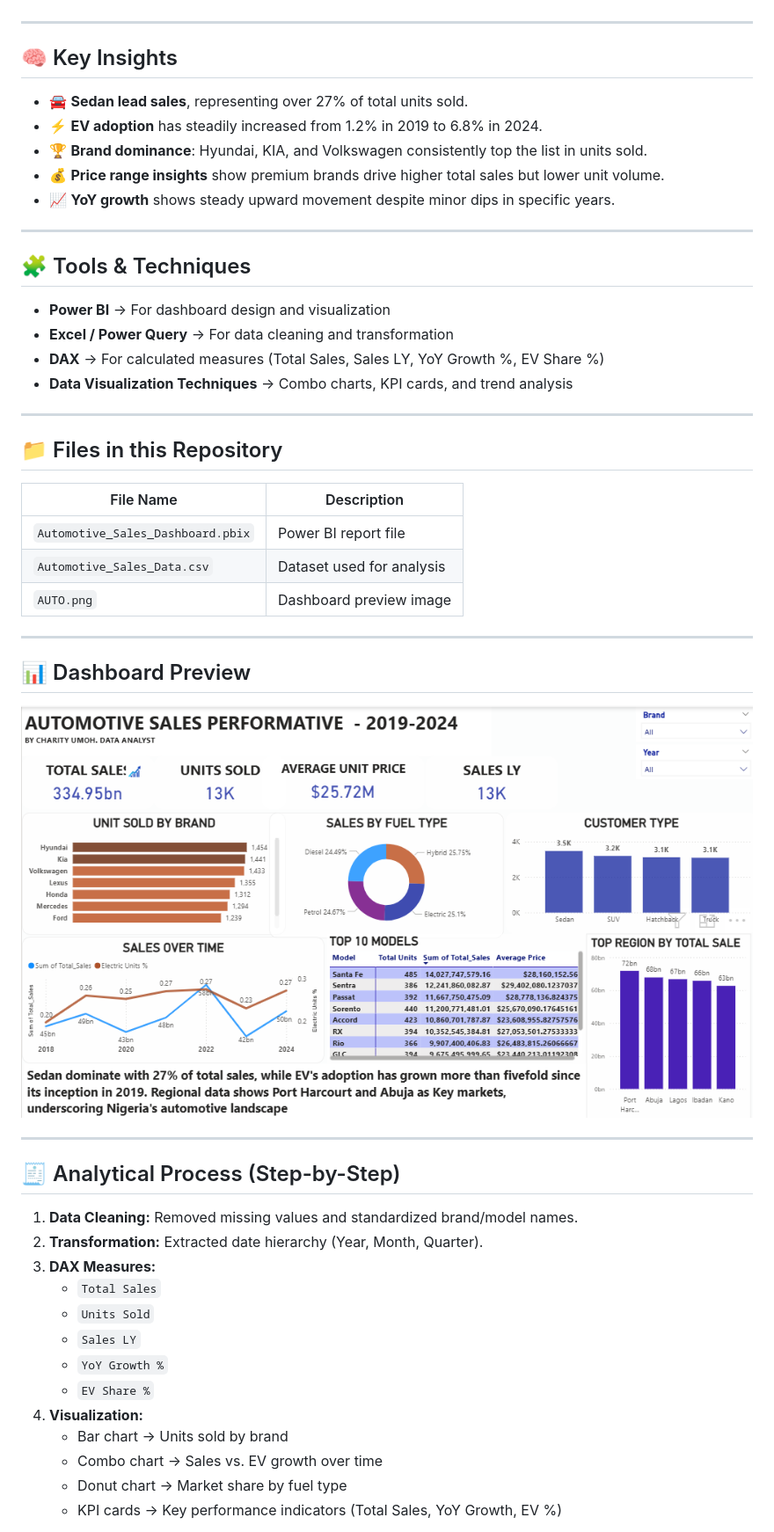
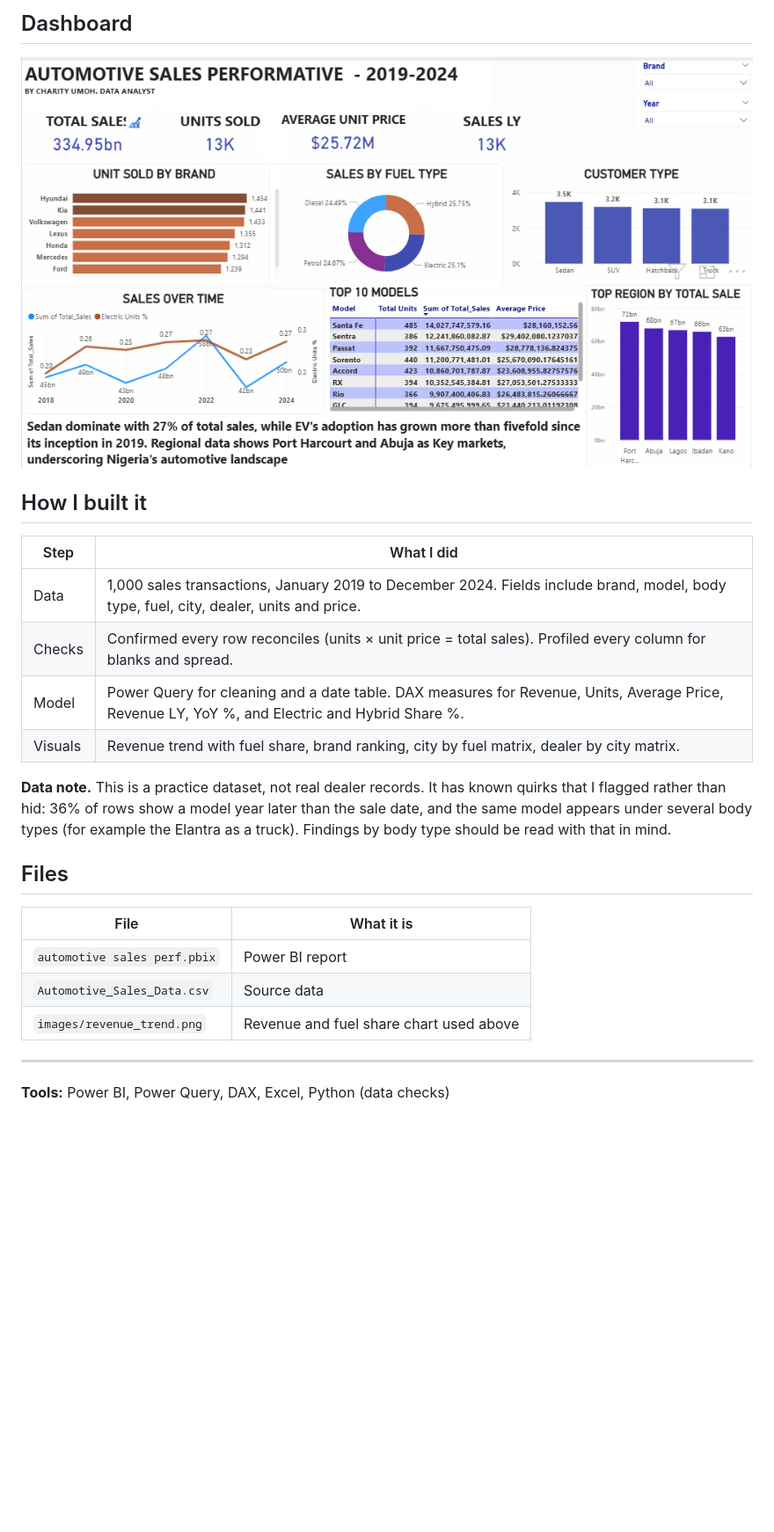
Before and after one commit to Xharity/Automotive-Sales-Dashboard-, a Markdown page: README.md, the part around one of its changes. Shown at 88% size. Drawn GitHub-style; blank space fills up the shorter version.

```diff
--- a/README.md
+++ b/README.md
@@ -19,49 +44,27 @@ It helps stakeholders quickly identify:
+## Dashboard
+
+![Dashboard](Screenshot%202025-10-30%20104717.png)
+
+## How I built it
+
+| Step | What I did |
+|---|---|
+| Data | 1,000 sales transactions, January 2019 to December 2024. Fields include brand, model, body type, fuel, city, dealer, units and price. |
+| Checks | Confirmed every row reconciles (units × unit price = total sales). Profiled every column for blanks and spread. |
+| Model | Power Query for cleaning and a date table. DAX measures for Revenue, Units, Average Price, Revenue LY, YoY %, and Electric and Hybrid Share %. |
+| Visuals | Revenue trend with fuel share, brand ranking, city by fuel matrix, dealer by city matrix. |
+
+**Data note.** This is a practice dataset, not real dealer records. It has known quirks that I flagged rather than hid: 36% of rows show a model year later than the sale date, and the same model appears under several body types (for example the Elantra as a truck). Findings by body type should be read with that in mind.
+
+## Files
+
+| File | What it is |
+|---|---|
+| `automotive sales perf.pbix` | Power BI report |
+| `Automotive_Sales_Data.csv` | Source data |
+| `images/revenue_trend.png` | Revenue and fuel share chart used above |
 
 ---
 
-## 🧠 Key Insights
-- 🚘 **Sedan lead sales**, representing over 27% of total units sold.
-- ⚡ **EV adoption** has steadily increased from 1.2% in 2019 to 6.8% in 2024.
-- 🏆 **Brand dominance**: Hyundai, KIA, and Volkswagen consistently top the list in units sold.
-- 💰 **Price range insights** show premium brands drive higher total sales but lower unit volume.
-- 📈 **YoY growth** shows steady upward movement despite minor dips in specific years.
+**Tools:** Power BI, Power Query, DAX, Excel, Python (data checks)
 
----
-
-## 🧩 Tools & Techniques
-- **Power BI** → For dashboard design and visualization
-- **Excel / Power Query** → For data cleaning and transformation
-- **DAX** → For calculated measures (Total Sales, Sales LY, YoY Growth %, EV Share %)
-- **Data Visualization Techniques** → Combo charts, KPI cards, and trend analysis
-
----
-
-## 📁 Files in this Repository
-| File Name | Description |
-|------------|--------------|
-| `Automotive_Sales_Dashboard.pbix` | Power BI report file |
-| `Automotive_Sales_Data.csv` | Dataset used for analysis |
-| `AUTO.png` | Dashboard preview image |
-
----
-
-## 📊 Dashboard Preview
-![Dashboard](https://github.com/Xharity/Automotive-Sales-Dashboard-/blob/main/Screenshot%202025-10-30%20104717.png?raw=true)
-
----
-
-## 🧾 Analytical Process (Step-by-Step)
-1. **Data Cleaning:** Removed missing values and standardized brand/model names.
-2. **Transformation:** Extracted date hierarchy (Year, Month, Quarter).
-3. **DAX Measures:**
-   - `Total Sales`
-   - `Units Sold`
-   - `Sales LY`
-   - `YoY Growth %`
-   - `EV Share %`
-4. **Visualization:**
-   - Bar chart → Units sold by brand
-   - Combo chart → Sales vs. EV growth over time
-   - Donut chart → Market share by fuel type
-   - KPI cards → Key performance indicators (Total Sales, YoY Growth, EV %)
-
```
Also changed, not shown: other parts of README.md (+37 -32 lines), images/revenue_trend.png (added).
